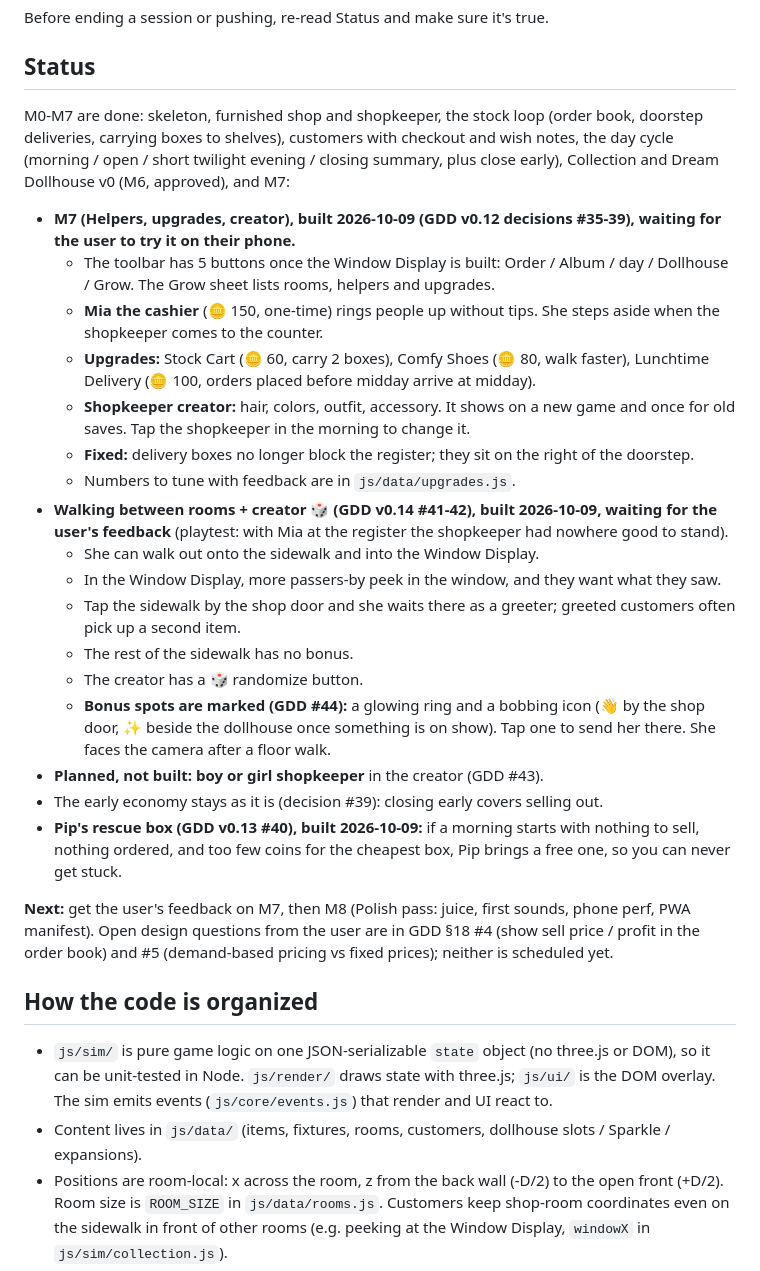
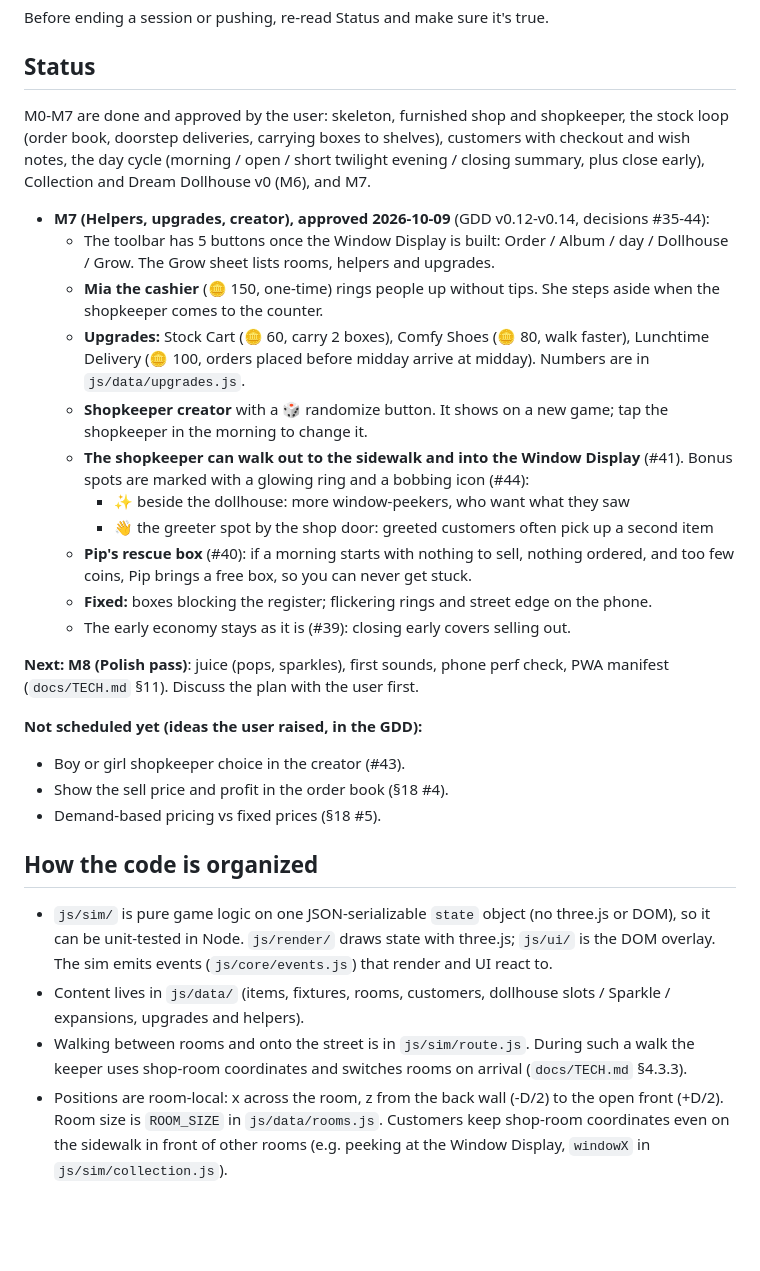
Before and after one commit to esalavat/shop-game, a Markdown page: CLAUDE.md, the part around the change. Rendered like a GitHub page; blank space fills up the shorter version.

Commit message:
Docs: M7 approved; status points to M8

```diff
--- a/CLAUDE.md
+++ b/CLAUDE.md
@@ -28,41 +28,36 @@ Before ending a session or pushing, re-read Status and make sure it's true.
 
 ## Status
 
-M0-M7 are done: skeleton, furnished shop and shopkeeper, the stock loop (order book, doorstep
-deliveries, carrying boxes to shelves), customers with checkout and wish notes, the day cycle
-(morning / open / short twilight evening / closing summary, plus close early), Collection and
-Dream Dollhouse v0 (M6, approved), and M7:
+M0-M7 are done and approved by the user: skeleton, furnished shop and shopkeeper, the stock loop
+(order book, doorstep deliveries, carrying boxes to shelves), customers with checkout and wish
+notes, the day cycle (morning / open / short twilight evening / closing summary, plus close early),
+Collection and Dream Dollhouse v0 (M6), and M7.
 
-- **M7 (Helpers, upgrades, creator), built 2026-10-09 (GDD v0.12 decisions #35-39), waiting for the
-  user to try it on their phone.**
+- **M7 (Helpers, upgrades, creator), approved 2026-10-09** (GDD v0.12-v0.14, decisions #35-44):
   - The toolbar has 5 buttons once the Window Display is built: Order / Album / day / Dollhouse / Grow.
     The Grow sheet lists rooms, helpers and upgrades.
   - **Mia the cashier** (🪙 150, one-time) rings people up without tips. She steps aside when the
     shopkeeper comes to the counter.
   - **Upgrades:** Stock Cart (🪙 60, carry 2 boxes), Comfy Shoes (🪙 80, walk faster), Lunchtime
-    Delivery (🪙 100, orders placed before midday arrive at midday).
-  - **Shopkeeper creator:** hair, colors, outfit, accessory. It shows on a new game and once for old
-    saves. Tap the shopkeeper in the morning to change it.
-  - **Fixed:** delivery boxes no longer block the register; they sit on the right of the doorstep.
-  - Numbers to tune with feedback are in `js/data/upgrades.js`.
-- **Walking between rooms + creator 🎲 (GDD v0.14 #41-42), built 2026-10-09, waiting for the user's
-  feedback** (playtest: with Mia at the register the shopkeeper had nowhere good to stand).
-  - She can walk out onto the sidewalk and into the Window Display.
-  - In the Window Display, more passers-by peek in the window, and they want what they saw.
-  - Tap the sidewalk by the shop door and she waits there as a greeter; greeted customers often
-    pick up a second item.
-  - The rest of the sidewalk has no bonus.
-  - The creator has a 🎲 randomize button.
-  - **Bonus spots are marked (GDD #44):** a glowing ring and a bobbing icon (👋 by the shop door, ✨ beside the
-    dollhouse once something is on show). Tap one to send her there. She faces the camera after a floor walk.
-- **Planned, not built: boy or girl shopkeeper** in the creator (GDD #43).
-- The early economy stays as it is (decision #39): closing early covers selling out.
-- **Pip's rescue box (GDD v0.13 #40), built 2026-10-09:** if a morning starts with nothing to sell,
-  nothing ordered, and too few coins for the cheapest box, Pip brings a free one, so you can never get stuck.
+    Delivery (🪙 100, orders placed before midday arrive at midday). Numbers are in `js/data/upgrades.js`.
+  - **Shopkeeper creator** with a 🎲 randomize button. It shows on a new game; tap the shopkeeper in
+    the morning to change it.
+  - **The shopkeeper can walk out to the sidewalk and into the Window Display** (#41). Bonus spots are
+    marked with a glowing ring and a bobbing icon (#44):
+    - ✨ beside the dollhouse: more window-peekers, who want what they saw
+    - 👋 the greeter spot by the shop door: greeted customers often pick up a second item
+  - **Pip's rescue box** (#40): if a morning starts with nothing to sell, nothing ordered, and too few
+    coins, Pip brings a free box, so you can never get stuck.
+  - **Fixed:** boxes blocking the register; flickering rings and street edge on the phone.
+  - The early economy stays as it is (#39): closing early covers selling out.
 
-**Next:** get the user's feedback on M7, then M8 (Polish pass: juice, first sounds, phone perf, PWA
-manifest). Open design questions from the user are in GDD §18 #4 (show sell price / profit in the order
-book) and #5 (demand-based pricing vs fixed prices); neither is scheduled yet.
+**Next: M8 (Polish pass)**: juice (pops, sparkles), first sounds, phone perf check, PWA manifest
+(`docs/TECH.md` §11). Discuss the plan with the user first.
+
+**Not scheduled yet (ideas the user raised, in the GDD):**
+- Boy or girl shopkeeper choice in the creator (#43).
+- Show the sell price and profit in the order book (§18 #4).
+- Demand-based pricing vs fixed prices (§18 #5).
 
 ## How the code is organized
 
@@ -70,7 +65,9 @@ book) and #5 (demand-based pricing vs fixed prices); neither is scheduled yet.
   can be unit-tested in Node. `js/render/` draws state with three.js; `js/ui/` is the DOM overlay.
   The sim emits events (`js/core/events.js`) that render and UI react to.
 - Content lives in `js/data/` (items, fixtures, rooms, customers, dollhouse slots / Sparkle /
-  expansions).
+  expansions, upgrades and helpers).
+- Walking between rooms and onto the street is in `js/sim/route.js`. During such a walk the keeper
+  uses shop-room coordinates and switches rooms on arrival (`docs/TECH.md` §4.3.3).
 - Positions are room-local: x across the room, z from the back wall (-D/2) to the open front (+D/2).
   Room size is `ROOM_SIZE` in `js/data/rooms.js`. Customers keep shop-room coordinates even on the
   sidewalk in front of other rooms (e.g. peeking at the Window Display, `windowX` in
```
